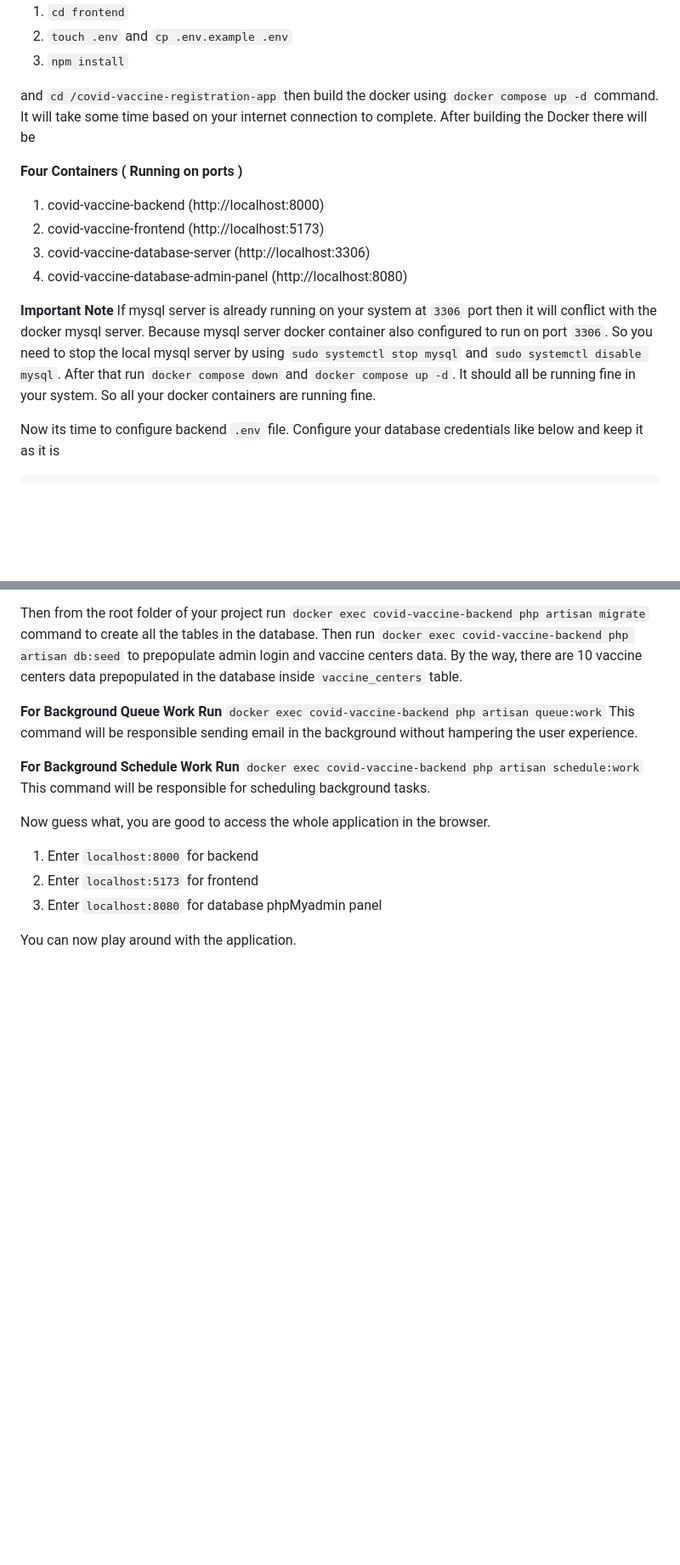
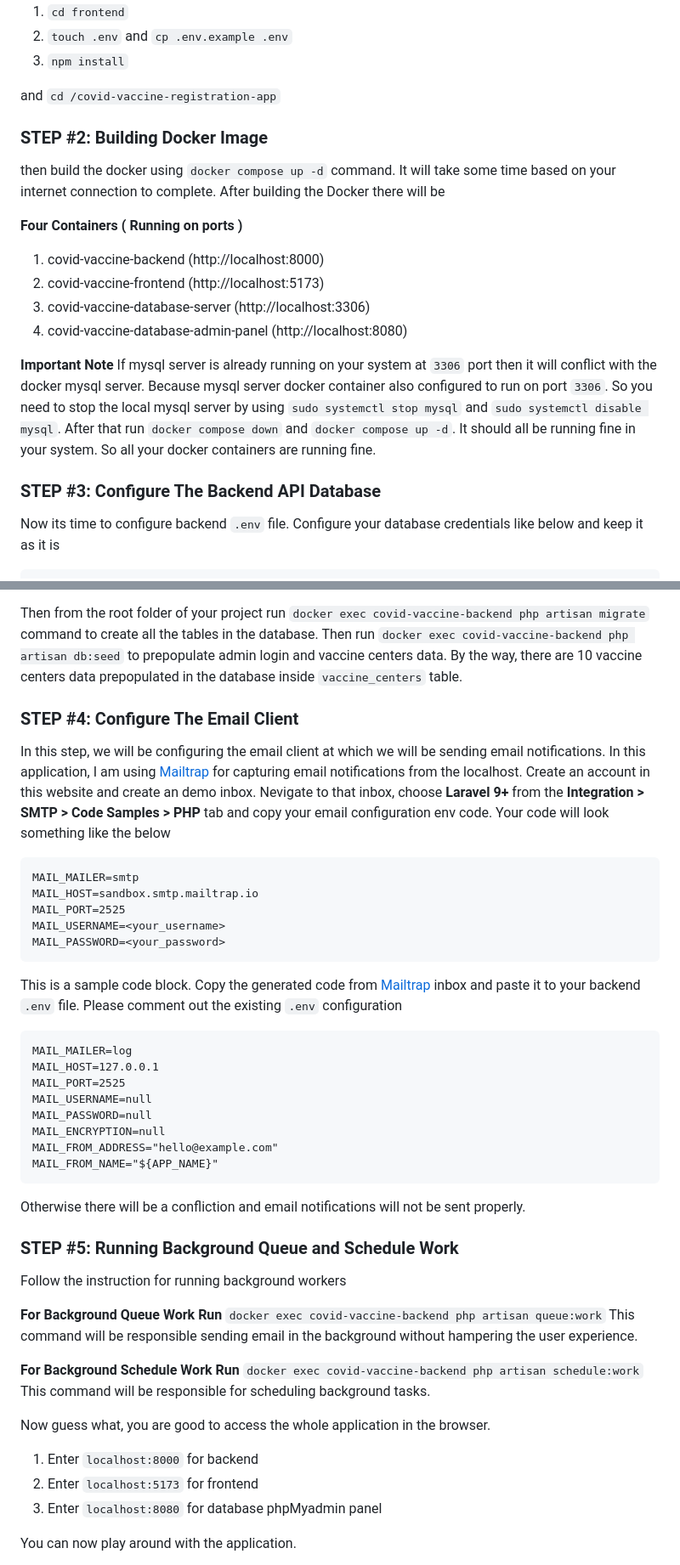
Before and after one commit to tanvirasifkhan/covid-vaccine-registration-app, a Markdown page: README.md, 2 parts joined by grey strips. Shown at 85% size. GitHub-like rendering; blank space fills up the shorter version.

Commit message:
email configuration instruction added

````diff
--- a/README.md
+++ b/README.md
@@ -61,7 +61,11 @@ and `cd /covid-vaccine-registration-app`
 2. `touch .env` and `cp .env.example .env`
 3. `npm install`
 
- and `cd /covid-vaccine-registration-app` then build the docker using `docker compose up -d` command. It will take some time based on your internet connection to complete. After building the Docker there will be
+ and `cd /covid-vaccine-registration-app`
+
+### STEP #2:  Building Docker Image
+
+  then build the docker using `docker compose up -d` command. It will take some time based on your internet connection to complete. After building the Docker there will be
 
 **Four Containers ( Running on ports )**
 
@@ -72,6 +76,8 @@ and `cd /covid-vaccine-registration-app`
 
 **Important Note**
 If mysql server is already running on your system at `3306` port then it will conflict with the docker mysql server. Because mysql server docker container also configured to run on port `3306`. So you need to stop the local mysql server by using `sudo systemctl stop mysql` and `sudo systemctl disable mysql`. After that run `docker compose down` and `docker compose up -d`. It should all be running fine in your system. So all your docker containers are running fine.
+
+### STEP #3:  Configure The Backend API Database
 
 Now its time to configure backend `.env` file. Configure your database credentials like below and keep it as it is
 
@@ -87,6 +93,33 @@ DB_PASSWORD=
 Now access your `phpMyadmin` panel inside your browser on port `localhost:8080` and create a database called `covid-vaccine-registration`.
 
 Then from the root folder of your project run `docker exec covid-vaccine-backend php artisan migrate` command to create all the tables in the database. Then run `docker exec covid-vaccine-backend php artisan db:seed` to prepopulate admin login and vaccine centers data. By the way, there are 10 vaccine centers data prepopulated in the database inside `vaccine_centers` table.
+
+### STEP #4:  Configure The Email Client
+In this step, we will be configuring the email client at which we will be sending email notifications. In this application, I am using [Mailtrap](https://mailtrap.io) for capturing email notifications from the localhost. Create an account in this website and create an demo inbox. Nevigate to that inbox, choose **Laravel 9+** from the **Integration > SMTP > Code Samples > PHP** tab and copy your email configuration env code. Your code will look something like the below
+
+```
+MAIL_MAILER=smtp
+MAIL_HOST=sandbox.smtp.mailtrap.io
+MAIL_PORT=2525
+MAIL_USERNAME=<your_username>
+MAIL_PASSWORD=<your_password>
+```
+This is a sample code block. Copy the generated code from [Mailtrap](https://mailtrap.io) inbox and paste it to your backend `.env` file. Please comment out the existing `.env` configuration
+
+```
+MAIL_MAILER=log
+MAIL_HOST=127.0.0.1
+MAIL_PORT=2525
+MAIL_USERNAME=null
+MAIL_PASSWORD=null
+MAIL_ENCRYPTION=null
+MAIL_FROM_ADDRESS="hello@example.com"
+MAIL_FROM_NAME="${APP_NAME}"
+```
+Otherwise there will be a confliction and email notifications will not be sent properly.
+
+### STEP #5:  Running Background Queue and Schedule Work
+Follow the instruction for running background workers
 
 **For Background Queue Work Run**
 `docker exec covid-vaccine-backend php artisan queue:work`
````
Also changed, not shown: other parts of README.md (+2 -22 lines).
